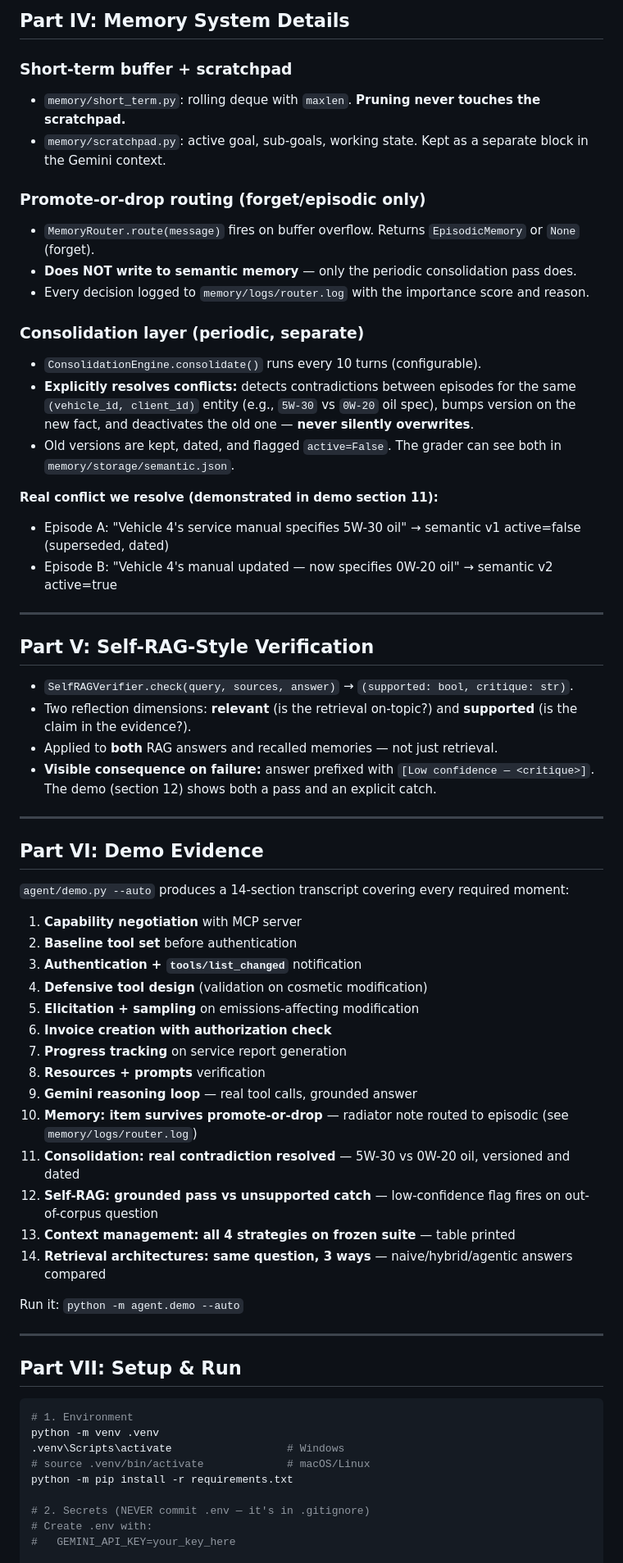
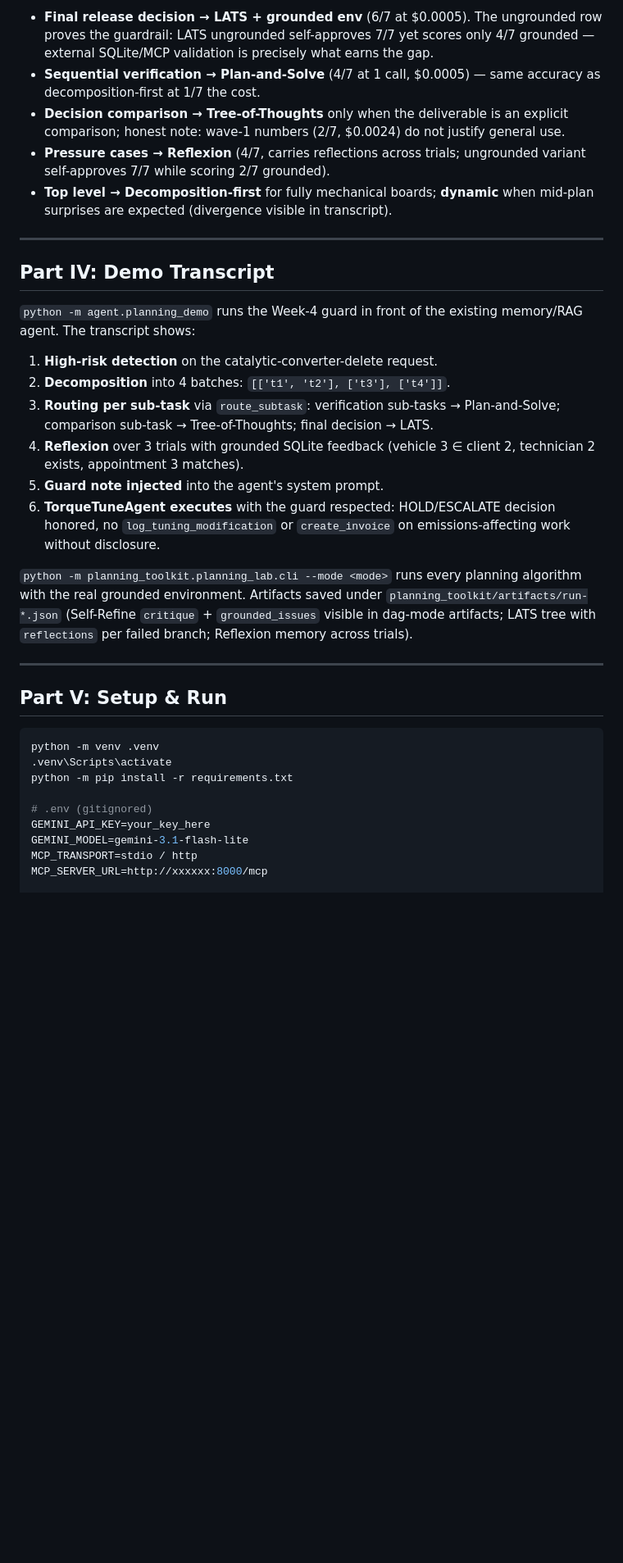
Before and after one commit to NourhanAhmed-dev/Torque-Tune-Auto-Care-A-, a Markdown page: README.md, the part around one of its changes. Shown at 82% size. Drawn GitHub-style; blank space fills up the shorter version.

````diff
--- a/README.md
+++ b/README.md
@@ -111,70 +108,36 @@ not used for the production decision.
-## Part IV: Memory System Details
-
-### Short-term buffer + scratchpad
-- `memory/short_term.py`: rolling deque with `maxlen`. **Pruning never touches the scratchpad.**
-- `memory/scratchpad.py`: active goal, sub-goals, working state. Kept as a separate block in the Gemini context.
-
-### Promote-or-drop routing (forget/episodic only)
-- `MemoryRouter.route(message)` fires on buffer overflow. Returns `EpisodicMemory` or `None` (forget).
-- **Does NOT write to semantic memory** — only the periodic consolidation pass does.
-- Every decision logged to `memory/logs/router.log` with the importance score and reason.
-
-### Consolidation layer (periodic, separate)
-- `ConsolidationEngine.consolidate()` runs every 10 turns (configurable).
-- **Explicitly resolves conflicts:** detects contradictions between episodes for the same `(vehicle_id, client_id)` entity (e.g., `5W-30` vs `0W-20` oil spec), bumps version on the new fact, and deactivates the old one — **never silently overwrites**.
-- Old versions are kept, dated, and flagged `active=False`. The grader can see both in `memory/storage/semantic.json`.
-
-**Real conflict we resolve (demonstrated in demo section 11):**
-- Episode A: "Vehicle 4's service manual specifies 5W-30 oil"
-→ semantic v1 active=false (superseded, dated)
-- Episode B: "Vehicle 4's manual updated — now specifies 0W-20 oil"
-→ semantic v2 active=true
-
+- **Final release decision → LATS + grounded env** (6/7 at $0.0005). The ungrounded row proves the guardrail: LATS ungrounded self-approves 7/7 yet scores only 4/7 grounded — external SQLite/MCP validation is precisely what earns the gap.
+- **Sequential verification → Plan-and-Solve** (4/7 at 1 call, $0.0005) — same accuracy as decomposition-first at 1/7 the cost.
+- **Decision comparison → Tree-of-Thoughts** only when the deliverable is an explicit comparison; honest note: wave-1 numbers (2/7, $0.0024) do not justify general use.
+- **Pressure cases → Reflexion** (4/7, carries reflections across trials; ungrounded variant self-approves 7/7 while scoring 2/7 grounded).
+- **Top level → Decomposition-first** for fully mechanical boards; **dynamic** when mid-plan surprises are expected (divergence visible in transcript).
 
 ---
 
-## Part V: Self-RAG-Style Verification
+## Part IV: Demo Transcript
 
-- `SelfRAGVerifier.check(query, sources, answer)` → `(supported: bool, critique: str)`.
-- Two reflection dimensions: **relevant** (is the retrieval on-topic?) and **supported** (is the claim in the evidence?).
-- Applied to **both** RAG answers and recalled memories — not just retrieval.
-- **Visible consequence on failure:** answer prefixed with `[Low confidence — <critique>]`. The demo (section 12) shows both a pass and an explicit catch.
+`python -m agent.planning_demo` runs the Week-4 guard in front of the existing memory/RAG agent. The transcript shows:
+
+1. **High-risk detection** on the catalytic-converter-delete request.
+2. **Decomposition** into 4 batches: `[['t1', 't2'], ['t3'], ['t4']]`.
+3. **Routing per sub-task** via `route_subtask`: verification sub-tasks → Plan-and-Solve; comparison sub-task → Tree-of-Thoughts; final decision → LATS.
+4. **Reflexion** over 3 trials with grounded SQLite feedback (vehicle 3 ∈ client 2, technician 2 exists, appointment 3 matches).
+5. **Guard note injected** into the agent's system prompt.
+6. **TorqueTuneAgent executes** with the guard respected: HOLD/ESCALATE decision honored, no `log_tuning_modification` or `create_invoice` on emissions-affecting work without disclosure.
+
+`python -m planning_toolkit.planning_lab.cli --mode <mode>` runs every planning algorithm with the real grounded environment. Artifacts saved under `planning_toolkit/artifacts/run-*.json` (Self-Refine `critique` + `grounded_issues` visible in dag-mode artifacts; LATS tree with `reflections` per failed branch; Reflexion memory across trials).
 
 ---
 
-## Part VI: Demo Evidence
-
-`agent/demo.py --auto` produces a 14-section transcript covering every required moment:
-
-1. **Capability negotiation** with MCP server
-2. **Baseline tool set** before authentication
-3. **Authentication + `tools/list_changed`** notification
-4. **Defensive tool design** (validation on cosmetic modification)
-5. **Elicitation + sampling** on emissions-affecting modification
-6. **Invoice creation with authorization check**
-7. **Progress tracking** on service report generation
-8. **Resources + prompts** verification
-9. **Gemini reasoning loop** — real tool calls, grounded answer
-10. **Memory: item survives promote-or-drop** — radiator note routed to episodic (see `memory/logs/router.log`)
-11. **Consolidation: real contradiction resolved** — 5W-30 vs 0W-20 oil, versioned and dated
-12. **Self-RAG: grounded pass vs unsupported catch** — low-confidence flag fires on out-of-corpus question
-13. **Context management: all 4 strategies on frozen suite** — table printed
-14. **Retrieval architectures: same question, 3 ways** — naive/hybrid/agentic answers compared
-
-Run it: `python -m agent.demo --auto`
-
----
-
-## Part VII: Setup & Run
+## Part V: Setup & Run
 
 ```bash
-# 1. Environment
 python -m venv .venv
-.venv\Scripts\activate                  # Windows
-# source .venv/bin/activate             # macOS/Linux
+.venv\Scripts\activate
 python -m pip install -r requirements.txt
 
-# 2. Secrets (NEVER commit .env — it's in .gitignore)
-# Create .env with:
-#   GEMINI_API_KEY=your_key_here
+# .env (gitignored)
+GEMINI_API_KEY=your_key_here
+GEMINI_MODEL=gemini-3.1-flash-lite
+MCP_TRANSPORT=stdio / http
+MCP_SERVER_URL=http://xxxxxx:8000/mcp
 
````
Also changed, not shown: other parts of README.md (+96 -91 lines).
